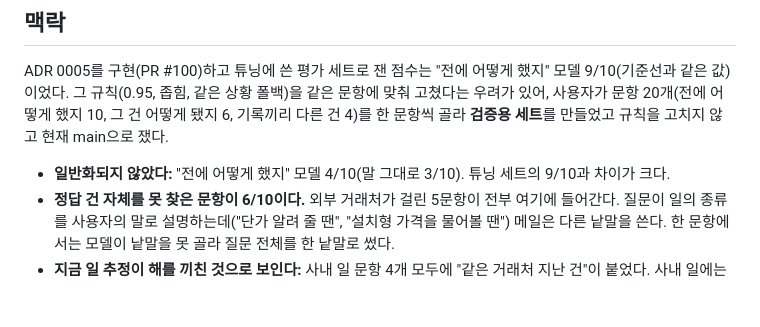
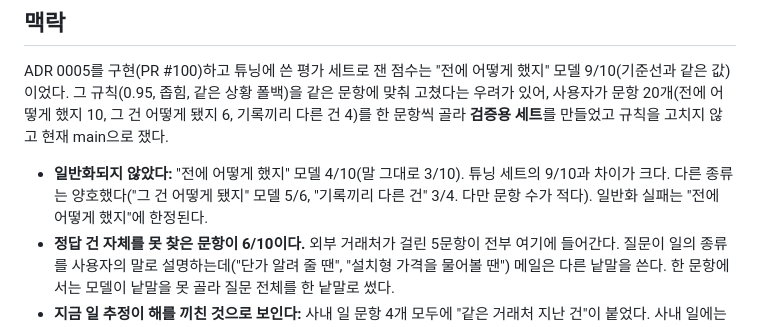
Before and after one commit to jwgung/LoreLog, a Markdown page: docs/adr/0006-precedent-by-topic-and-counterparty.md, the part around the change. Rendered like a GitHub page; blank space fills up the shorter version.

Commit message:
docs(adr): 0006 — say the generalization failure is limited to the precedent question (#101)
Co-Authored-By: Claude Sonnet 5.5 <noreply@anthropic.com>
Claude-Session: https://claude.ai/code/session_01RXEAEkYjqaHmFHybrfUnBk

```diff
--- a/docs/adr/0006-precedent-by-topic-and-counterparty.md
+++ b/docs/adr/0006-precedent-by-topic-and-counterparty.md
@@ -7,7 +7,7 @@
 ## 맥락
 ADR 0005를 구현(PR #100)하고 튜닝에 쓴 평가 세트로 잰 점수는 "전에 어떻게 했지" 모델 9/10(기준선과 같은 값)이었다. 그 규칙(0.95, 좁힘, 같은 상황 폴백)을 같은 문항에 맞춰 고쳤다는 우려가 있어, 사용자가 문항 20개(전에 어떻게 했지 10, 그 건 어떻게 됐지 6, 기록끼리 다른 건 4)를 한 문항씩 골라 **검증용 세트**를 만들었고 규칙을 고치지 않고 현재 main으로 쟀다.
 
-- **일반화되지 않았다:** "전에 어떻게 했지" 모델 4/10(말 그대로 3/10). 튜닝 세트의 9/10과 차이가 크다.
+- **일반화되지 않았다:** "전에 어떻게 했지" 모델 4/10(말 그대로 3/10). 튜닝 세트의 9/10과 차이가 크다. 다른 종류는 양호했다("그 건 어떻게 됐지" 모델 5/6, "기록끼리 다른 건" 3/4. 다만 문항 수가 적다). 일반화 실패는 "전에 어떻게 했지"에 한정된다.
 - **정답 건 자체를 못 찾은 문항이 6/10이다.** 외부 거래처가 걸린 5문항이 전부 여기에 들어간다. 질문이 일의 종류를 사용자의 말로 설명하는데("단가 알려 줄 땐", "설치형 가격을 물어볼 땐") 메일은 다른 낱말을 쓴다. 한 문항에서는 모델이 낱말을 못 골라 질문 전체를 한 낱말로 썼다.
 - **지금 일 추정이 해를 끼친 것으로 보인다:** 사내 일 문항 4개 모두에 "같은 거래처 지난 건"이 붙었다. 사내 일에는 외부 거래처가 없으니 낱말 상위 결과 중 아무 외부 거래처 건을 지금 일로 추정해 그 거래처의 지난 건을 모은 것이다. 정답 건이 말 그대로 검색에서는 1~3위였는데 모델 경로에서는 5위가 된 문항이 있다(원인이 이것뿐이라고 확인하지는 못했다).
 - **구체적인 질문에서도 되묻기가 1/6 일어났다.**
```
